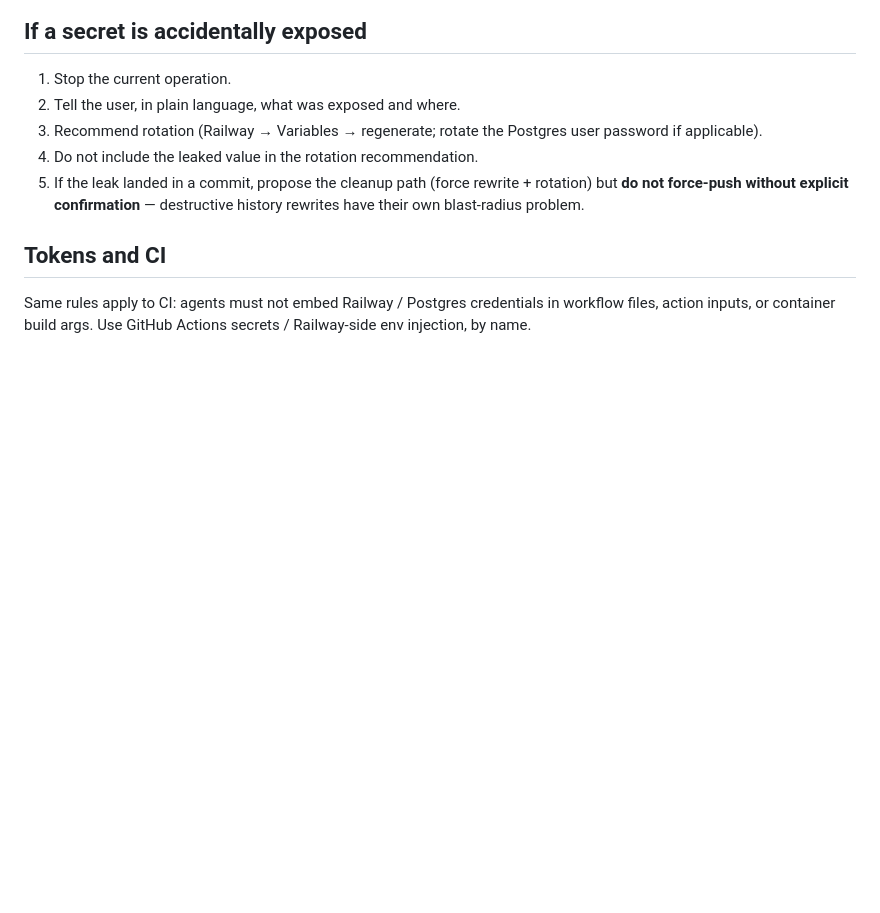
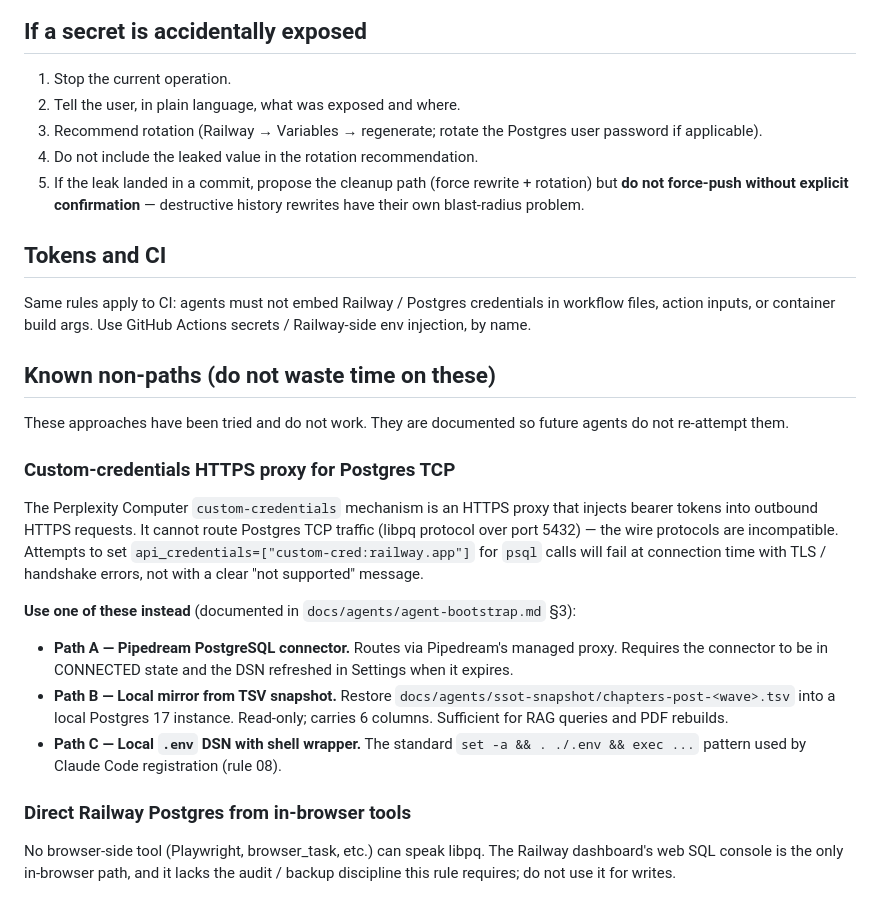
Before and after one commit to gHashTag/trios-mcp-rag, a Markdown page: docs/agent-rules/03-safety-railway-postgres.md, the part around the change. Rendered like a GitHub page; blank space fills up the shorter version.

```diff
--- a/docs/agent-rules/03-safety-railway-postgres.md
+++ b/docs/agent-rules/03-safety-railway-postgres.md
@@ -86,3 +86,39 @@ README → "Production safety"); the agent must do the same.
 Same rules apply to CI: agents must not embed Railway / Postgres
 credentials in workflow files, action inputs, or container build args.
 Use GitHub Actions secrets / Railway-side env injection, by name.
+
+## Known non-paths (do not waste time on these)
+
+These approaches have been tried and do not work. They are documented
+so future agents do not re-attempt them.
+
+### Custom-credentials HTTPS proxy for Postgres TCP
+
+The Perplexity Computer `custom-credentials` mechanism is an HTTPS
+proxy that injects bearer tokens into outbound HTTPS requests. It
+cannot route Postgres TCP traffic (libpq protocol over port 5432) —
+the wire protocols are incompatible. Attempts to set
+`api_credentials=["custom-cred:railway.app"]` for `psql` calls will
+fail at connection time with TLS / handshake errors, not with a clear
+"not supported" message.
+
+**Use one of these instead** (documented in
+`docs/agents/agent-bootstrap.md` §3):
+
+- **Path A — Pipedream PostgreSQL connector.** Routes via Pipedream's
+  managed proxy. Requires the connector to be in CONNECTED state and
+  the DSN refreshed in Settings when it expires.
+- **Path B — Local mirror from TSV snapshot.** Restore
+  `docs/agents/ssot-snapshot/chapters-post-<wave>.tsv` into a local
+  Postgres 17 instance. Read-only; carries 6 columns. Sufficient for
+  RAG queries and PDF rebuilds.
+- **Path C — Local `.env` DSN with shell wrapper.** The standard
+  `set -a && . ./.env && exec ...` pattern used by Claude Code
+  registration (rule 08).
+
+### Direct Railway Postgres from in-browser tools
+
+No browser-side tool (Playwright, browser_task, etc.) can speak
+libpq. The Railway dashboard's web SQL console is the only
+in-browser path, and it lacks the audit / backup discipline this rule
+requires; do not use it for writes.
```
Also changed, not shown: AGENTS.md (+6 -0 lines), docs/agent-rules/10-next-wave-workflow.md (added, +161 -0 lines).
